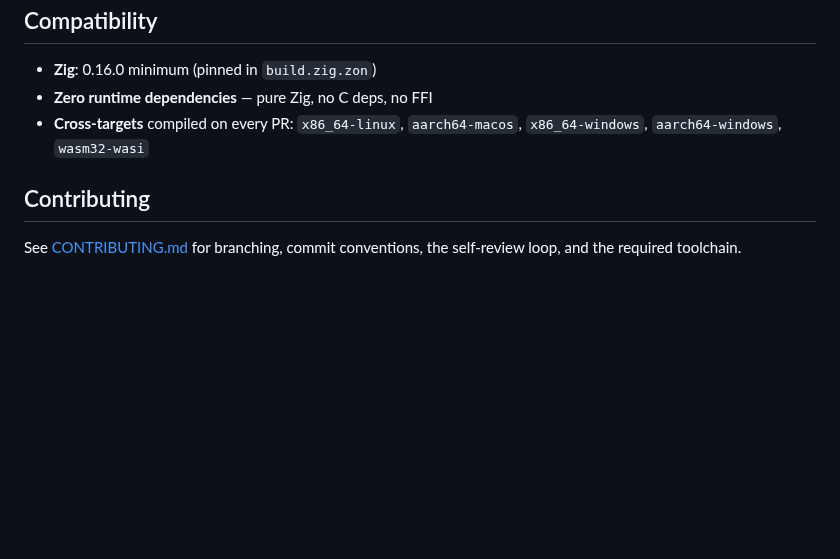
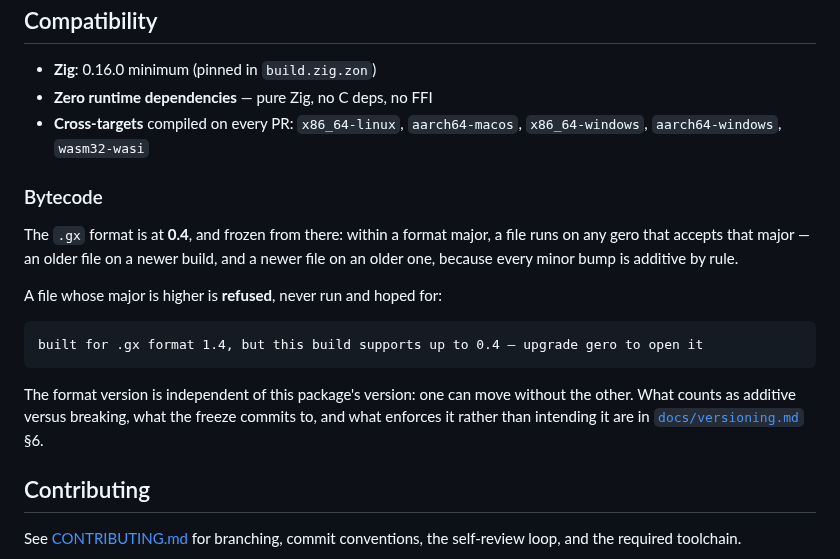
Before and after one commit to salty-max/gero, a Markdown page: README.md, the part around the change. Rendered like a GitHub page; blank space fills up the shorter version.

````diff
--- a/README.md
+++ b/README.md
@@ -119,6 +119,24 @@ toolchain it demonstrates.
 - **Cross-targets** compiled on every PR: `x86_64-linux`,
   `aarch64-macos`, `x86_64-windows`, `aarch64-windows`, `wasm32-wasi`
 
+### Bytecode
+
+The `.gx` format is at **0.4**, and frozen from there: within a format
+major, a file runs on any gero that accepts that major — an older file
+on a newer build, and a newer file on an older one, because every minor
+bump is additive by rule.
+
+A file whose major is higher is **refused**, never run and hoped for:
+
+```
+built for .gx format 1.4, but this build supports up to 0.4 — upgrade gero to open it
+```
+
+The format version is independent of this package's version: one can
+move without the other. What counts as additive versus breaking, what
+the freeze commits to, and what enforces it rather than intending it
+are in [`docs/versioning.md`](./docs/versioning.md) §6.
+
 ## Contributing
 
 See [CONTRIBUTING.md](./CONTRIBUTING.md) for branching, commit
````
Also changed, not shown: .changeset/bytecode-format-freeze.md (added, +26 -0 lines), docs/versioning.md (+55 -1 lines).
